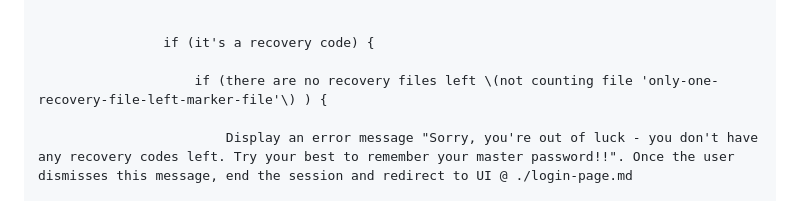
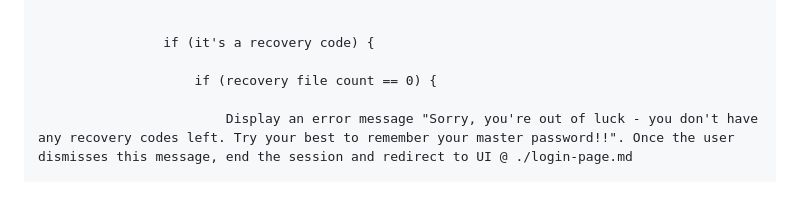
Before and after one commit to ddastoor/enotesmgr, a Markdown page: instructions/UI/master-password-popup.md, the part around the change. Drawn GitHub-style.

```diff
--- a/instructions/UI/master-password-popup.md
+++ b/instructions/UI/master-password-popup.md
@@ -60,7 +60,7 @@ Master password page {
 
                     if (it's a recovery code) {
 
-                        if (there are no recovery files left \(not counting file 'only-one-recovery-file-left-marker-file'\) ) {
+                        if (recovery file count == 0) {
 
                             Display an error message "Sorry, you're out of luck - you don't have any recovery codes left. Try your best to remember your master password!!". Once the user dismisses this message, end the session and redirect to UI @ ./login-page.md
 
```
Also changed, not shown: instructions/terms.md (+2 -0 lines).
